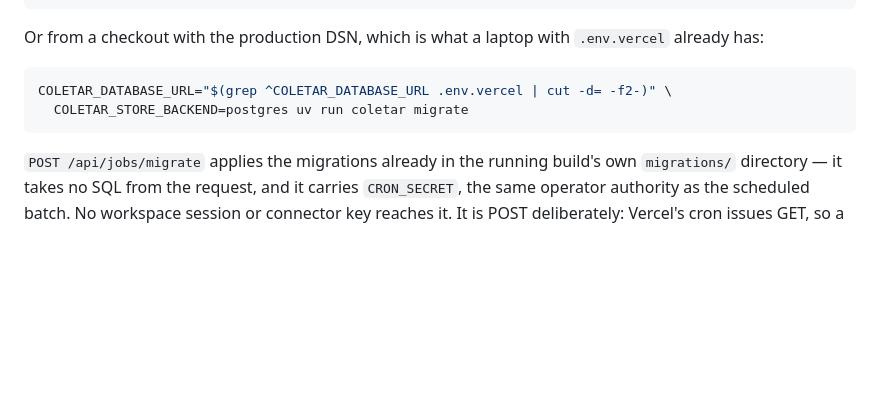
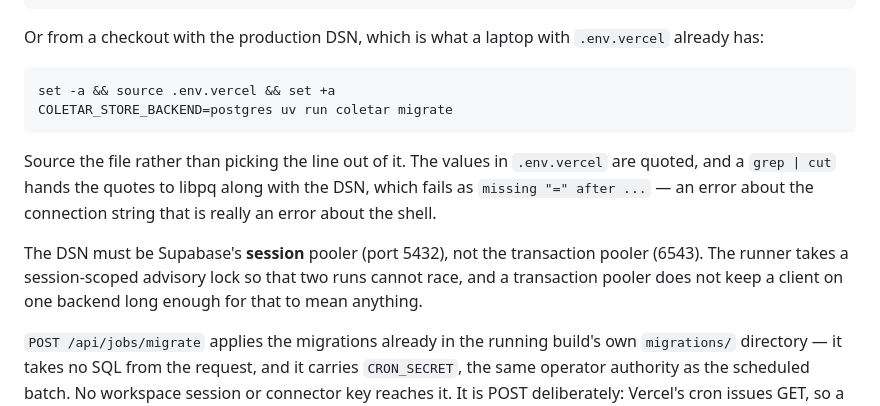
Before and after one commit to chrisdten3/coletar, a Markdown page: docs/DEPLOYMENT.md, the part around the change. Rendered like a GitHub page; blank space fills up the shorter version.

Commit message:
Source the env file in the migrate recipe, rather than grepping it
The documented one-liner does not work against the env file it names.
`.env.vercel` quotes its values, `grep | cut -d= -f2-` keeps the quotes, and
libpq is handed a connection string beginning with `"` -- which it reports as
`missing "=" after ...`, an error about the DSN that is really an error about
the shell, and one that reads as "the database is misconfigured" to anyone who
has not just written the line.

Sourcing the file does what the file's own quoting intends. Also records that
the DSN has to be Supabase's session pooler rather than the transaction pooler,
since the advisory lock added with the migrate endpoint is session-scoped and a
transaction pooler does not hold a client on one backend long enough for that to
mean anything.

Co-Authored-By: Claude Opus 5 <noreply@anthropic.com>
Claude-Session: https://claude.ai/code/session_011eNtLj2LsKkwkNMHY1NMGC

````diff
--- a/docs/DEPLOYMENT.md
+++ b/docs/DEPLOYMENT.md
@@ -151,9 +151,19 @@ Or from a checkout with the production DSN, which is what a laptop with
 `.env.vercel` already has:
 
 ```bash
-COLETAR_DATABASE_URL="$(grep ^COLETAR_DATABASE_URL .env.vercel | cut -d= -f2-)" \
-  COLETAR_STORE_BACKEND=postgres uv run coletar migrate
+set -a && source .env.vercel && set +a
+COLETAR_STORE_BACKEND=postgres uv run coletar migrate
 ```
+
+Source the file rather than picking the line out of it. The values in
+`.env.vercel` are quoted, and a `grep | cut` hands the quotes to libpq along
+with the DSN, which fails as `missing "=" after ...` — an error about the
+connection string that is really an error about the shell.
+
+The DSN must be Supabase's **session** pooler (port 5432), not the transaction
+pooler (6543). The runner takes a session-scoped advisory lock so that two runs
+cannot race, and a transaction pooler does not keep a client on one backend long
+enough for that to mean anything.
 
 `POST /api/jobs/migrate` applies the migrations already in the running build's
 own `migrations/` directory — it takes no SQL from the request, and it carries
````
